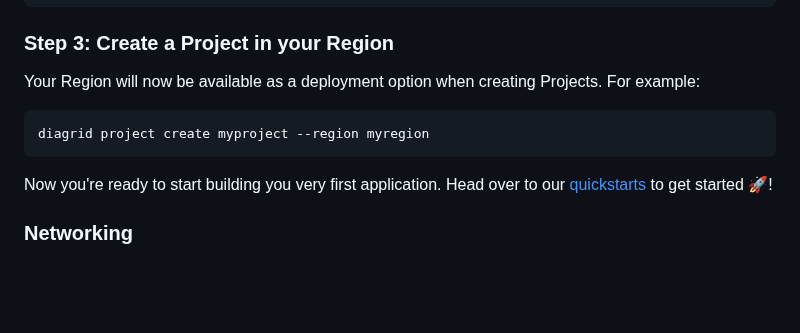
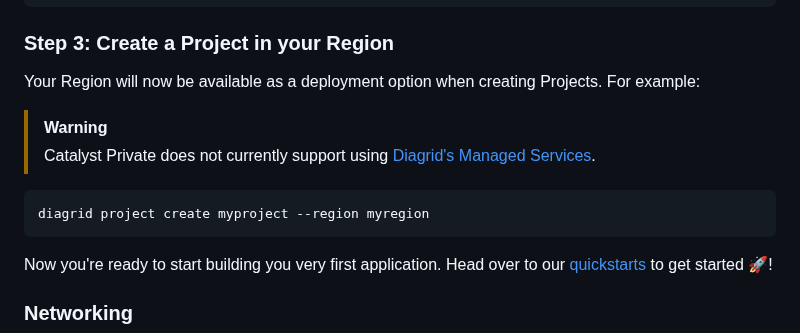
Before and after one commit to diagridio/charts, a Markdown page: README.md, the part around the change. GitHub-like rendering; blank space fills up the shorter version.

````diff
--- a/README.md
+++ b/README.md
@@ -89,9 +89,12 @@ diagrid region list
 ### Step 3: Create a Project in your Region
 Your Region will now be available as a deployment option when creating Projects. For example:
 
+> [!WARNING]
+> Catalyst Private does not currently support using [Diagrid's Managed Services](https://docs.diagrid.io/catalyst/concepts/diagrid-services).
 ```bash
 diagrid project create myproject --region myregion
 ```
+
 
 Now you're ready to start building you very first application. Head over to our [quickstarts](https://docs.diagrid.io/catalyst/quickstarts) to get started 🚀!
 
````
